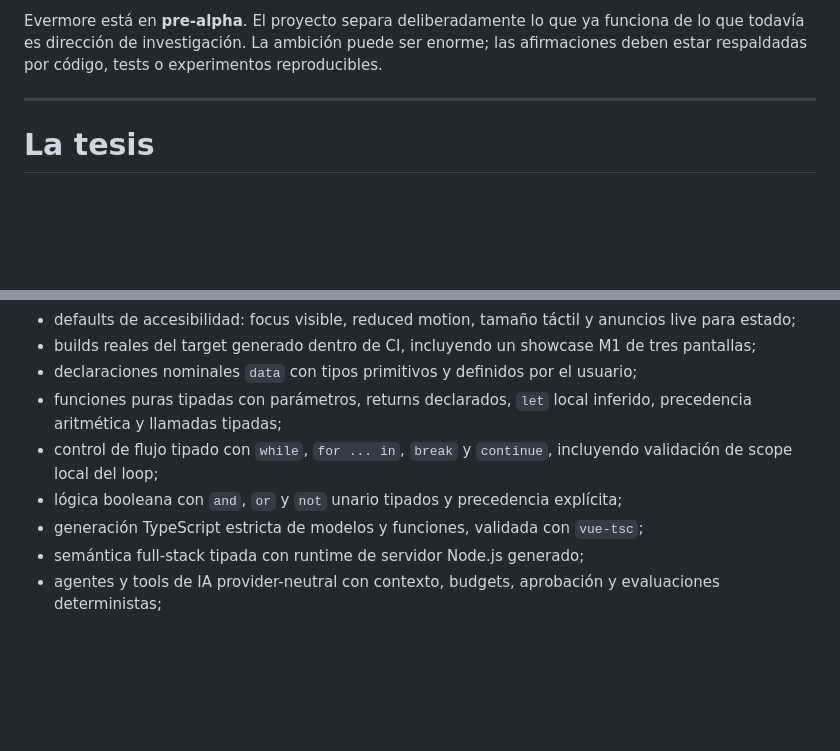
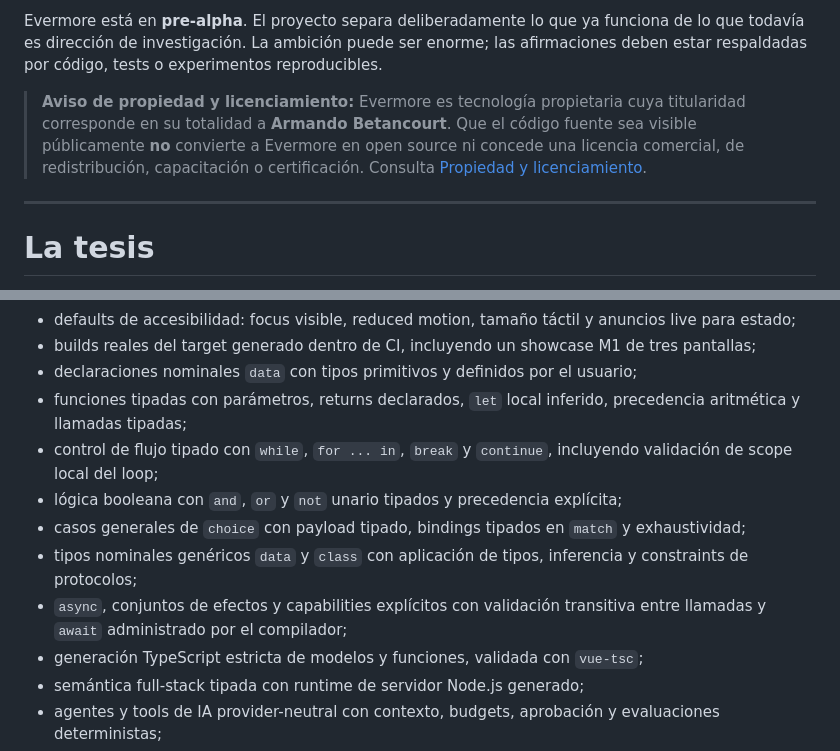
Before and after one commit to armaabetancourtt/evermore, a Markdown page: README.es.md, 2 parts joined by grey strips. GitHub-like rendering; blank space fills up the shorter version.

```diff
--- a/README.es.md
+++ b/README.es.md
@@ -18,6 +18,8 @@ Evermore parte de una pregunta:
 El lenguaje se inspira en la claridad de **Swift**, la mentalidad multiplataforma de **Flutter** y la accesibilidad de **Python**; pero nace para una época donde un producto real cruza web, móvil, servidores, datos, IA, código nativo e infraestructura cloud.
 
 Evermore está en **pre-alpha**. El proyecto separa deliberadamente lo que ya funciona de lo que todavía es dirección de investigación. La ambición puede ser enorme; las afirmaciones deben estar respaldadas por código, tests o experimentos reproducibles.
+
+> **Aviso de propiedad y licenciamiento:** Evermore es tecnología propietaria cuya titularidad corresponde en su totalidad a **Armando Betancourt**. Que el código fuente sea visible públicamente **no** convierte a Evermore en open source ni concede una licencia comercial, de redistribución, capacitación o certificación. Consulta [Propiedad y licenciamiento](#propiedad-y-licenciamiento).
 
 ---
 
@@ -791,9 +793,12 @@ Implementado hoy:
 - defaults de accesibilidad: focus visible, reduced motion, tamaño táctil y anuncios live para estado;
 - builds reales del target generado dentro de CI, incluyendo un showcase M1 de tres pantallas;
 - declaraciones nominales `data` con tipos primitivos y definidos por el usuario;
-- funciones puras tipadas con parámetros, returns declarados, `let` local inferido, precedencia aritmética y llamadas tipadas;
+- funciones tipadas con parámetros, returns declarados, `let` local inferido, precedencia aritmética y llamadas tipadas;
 - control de flujo tipado con `while`, `for ... in`, `break` y `continue`, incluyendo validación de scope local del loop;
 - lógica booleana con `and`, `or` y `not` unario tipados y precedencia explícita;
+- casos generales de `choice` con payload tipado, bindings tipados en `match` y exhaustividad;
+- tipos nominales genéricos `data` y `class` con aplicación de tipos, inferencia y constraints de protocolos;
+- `async`, conjuntos de efectos y capabilities explícitos con validación transitiva entre llamadas y `await` administrado por el compilador;
 - generación TypeScript estricta de modelos y funciones, validada con `vue-tsc`;
 - semántica full-stack tipada con runtime de servidor Node.js generado;
 - agentes y tools de IA provider-neutral con contexto, budgets, aprobación y evaluaciones deterministas;
```
Also changed, not shown: other parts of README.es.md (+21 -1 lines).
